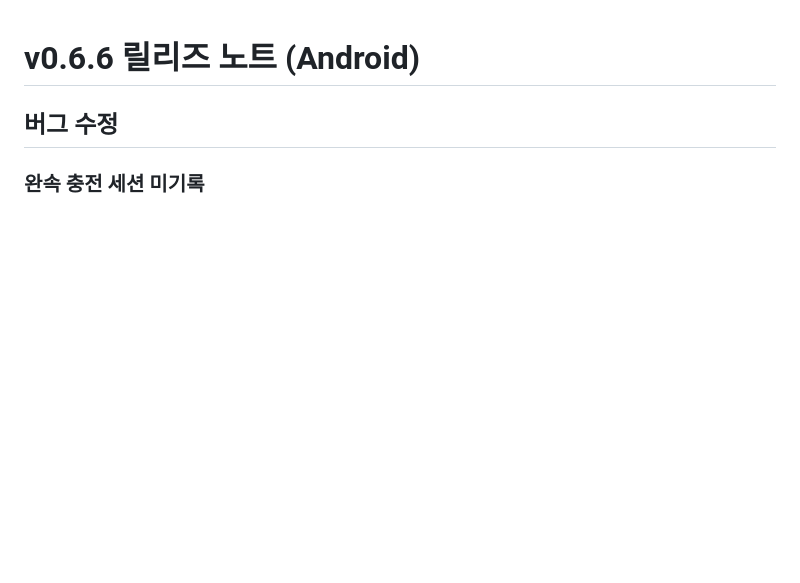
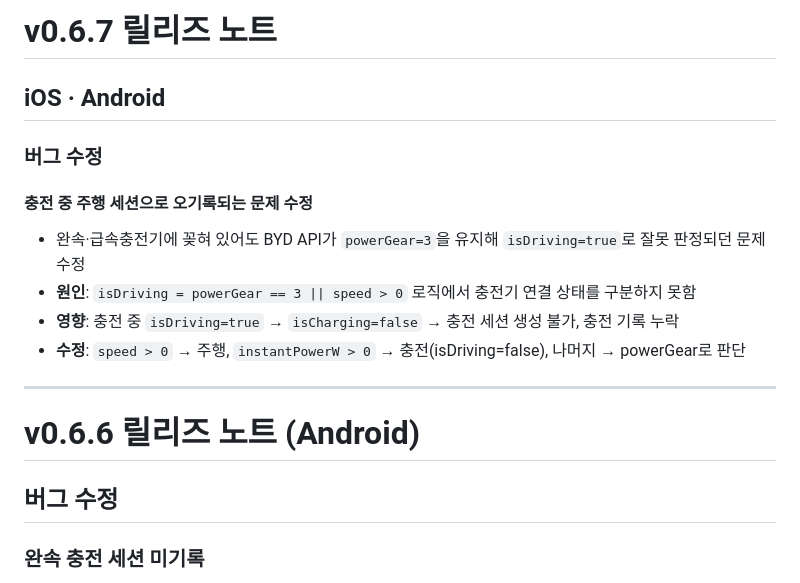
Before and after one commit to GeyuongGongPark/BYDstatus, a Markdown page: RELEASE_NOTES.md, the part around the change. GitHub-like rendering; blank space fills up the shorter version.

Commit message:
docs(release): update v0.6.7 notes for iOS · Android
Co-Authored-By: Claude Sonnet 4.6 <noreply@anthropic.com>

```diff
--- a/RELEASE_NOTES.md
+++ b/RELEASE_NOTES.md
@@ -1,3 +1,17 @@
+# v0.6.7 릴리즈 노트
+
+## iOS · Android
+
+### 버그 수정
+
+#### 충전 중 주행 세션으로 오기록되는 문제 수정
+- 완속·급속충전기에 꽂혀 있어도 BYD API가 `powerGear=3`을 유지해 `isDriving=true`로 잘못 판정되던 문제 수정
+- **원인**: `isDriving = powerGear == 3 || speed > 0` 로직에서 충전기 연결 상태를 구분하지 못함
+- **영향**: 충전 중 `isDriving=true` → `isCharging=false` → 충전 세션 생성 불가, 충전 기록 누락
+- **수정**: `speed > 0` → 주행, `instantPowerW > 0` → 충전(isDriving=false), 나머지 → powerGear로 판단
+
+---
+
 # v0.6.6 릴리즈 노트 (Android)
 
 ## 버그 수정
```
